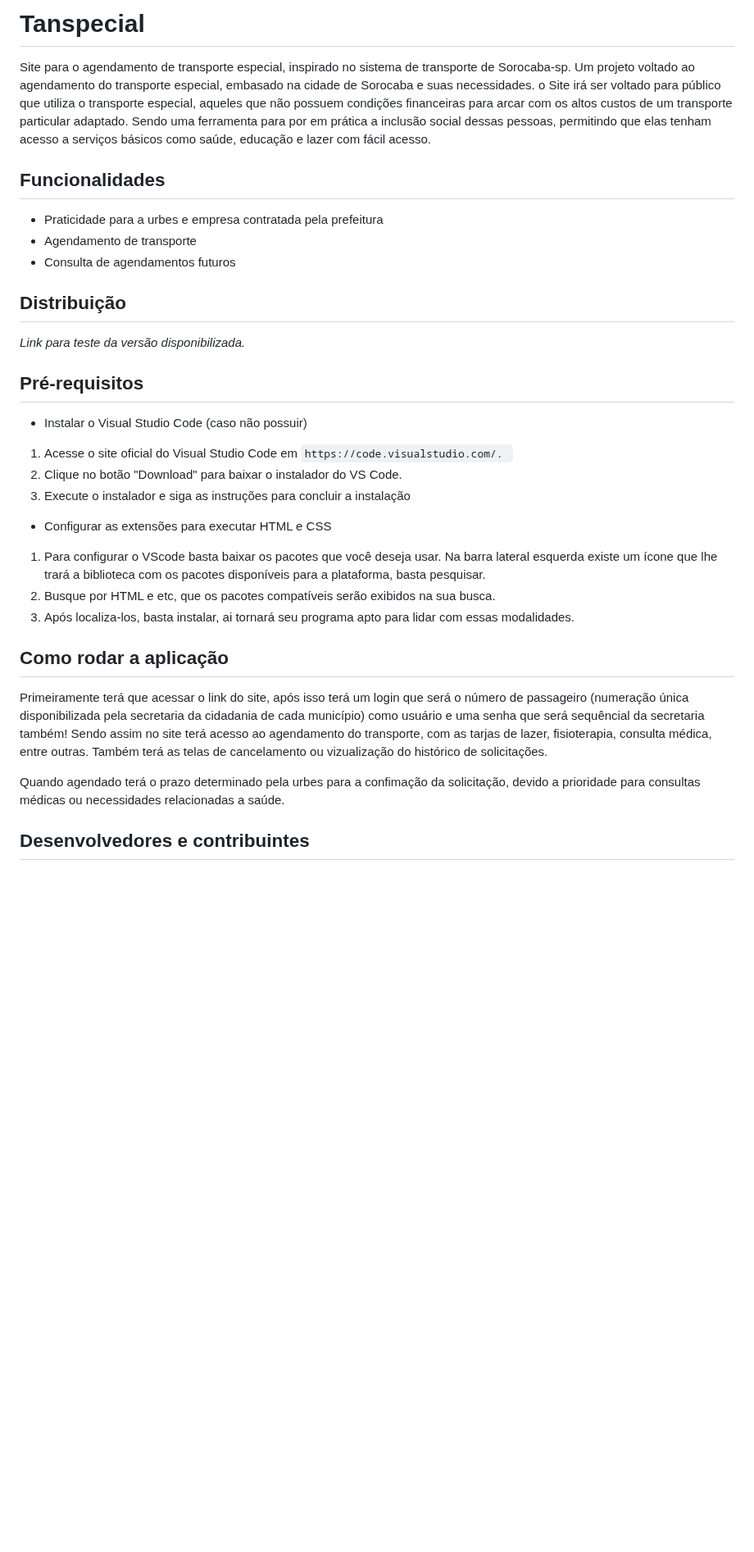
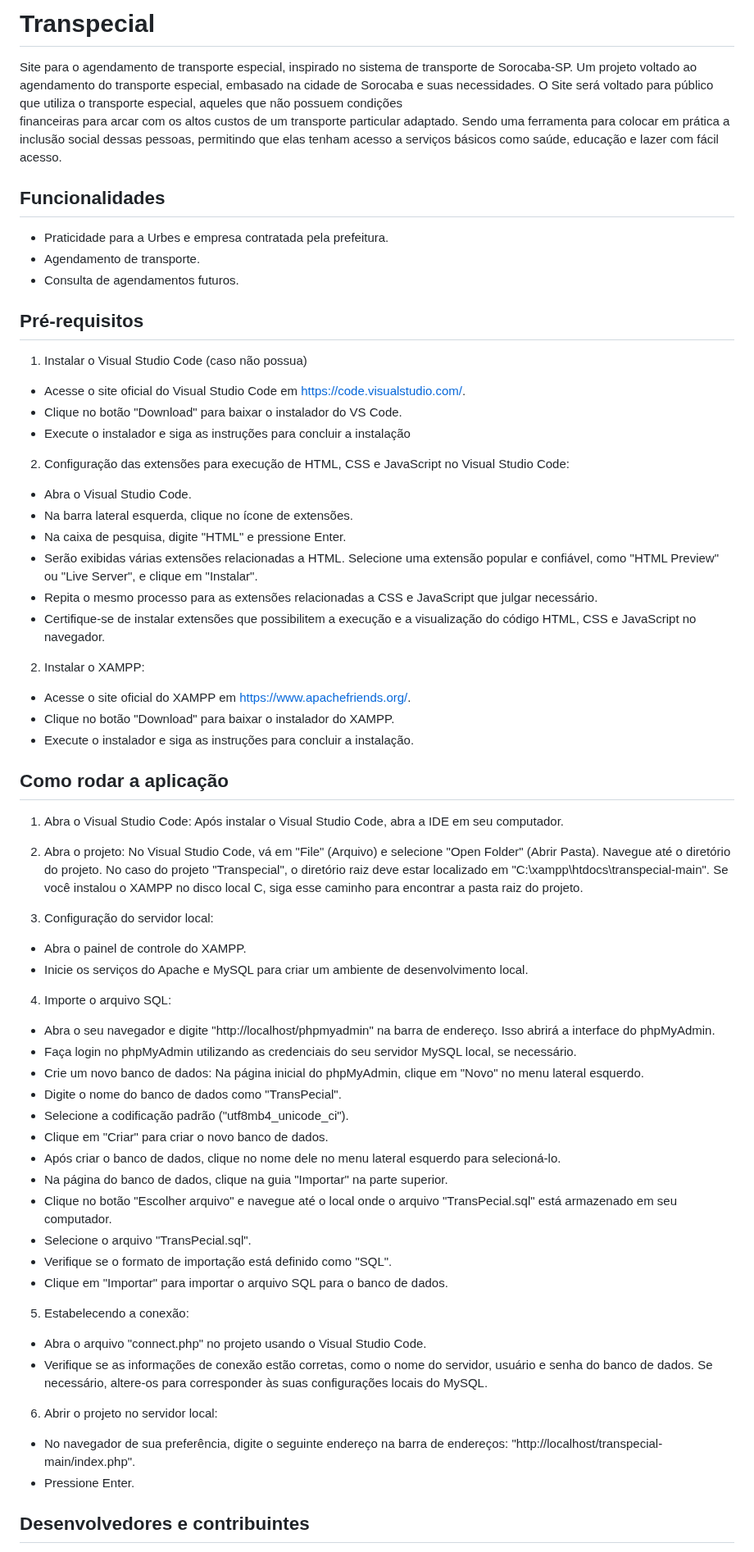
Before and after one commit to ingridkemily/Transpecial-Transporte, a Markdown page: README.md, the part around one of its changes. Shown at 82% size. Drawn GitHub-style; blank space fills up the shorter version.

```diff
--- a/README.md
+++ b/README.md
@@ -1,41 +1,64 @@
-# Tanspecial
-Site para o agendamento de transporte especial, inspirado no sistema de transporte de Sorocaba-sp.
+# Transpecial
+Site para o agendamento de transporte especial, inspirado no sistema de transporte de Sorocaba-SP.
 Um projeto voltado ao agendamento do transporte especial, embasado na cidade de Sorocaba e suas necessidades.
-o Site irá ser voltado para público que utiliza o transporte especial, aqueles que não possuem condições
-financeiras para arcar com os altos custos de um transporte particular adaptado. Sendo uma ferramenta para por
+O Site será voltado para público que utiliza o transporte especial, aqueles que não possuem condições
+financeiras para arcar com os altos custos de um transporte particular adaptado. Sendo uma ferramenta para colocar
 em prática a inclusão social dessas pessoas, permitindo que elas tenham acesso a serviços básicos como saúde, educação e lazer com fácil acesso.
 
-
 ## Funcionalidades
-- Praticidade para a urbes e empresa contratada pela prefeitura
-- Agendamento de transporte
-- Consulta de agendamentos futuros
-
-
-## Distribuição
-*Link para teste da versão disponibilizada.*
-
+- Praticidade para a Urbes e empresa contratada pela prefeitura.
+- Agendamento de transporte.
+- Consulta de agendamentos futuros.
 
 ## Pré-requisitos
-- Instalar o Visual Studio Code (caso não possuir)
-1. Acesse o site oficial do Visual Studio Code em     `https://code.visualstudio.com/. `
-2. Clique no botão "Download" para baixar o instalador do VS Code.
-3. Execute o instalador e siga as instruções para concluir a instalação
+1. Instalar o Visual Studio Code (caso não possua)
+- Acesse o site oficial do Visual Studio Code em https://code.visualstudio.com/.
+- Clique no botão "Download" para baixar o instalador do VS Code.
+- Execute o instalador e siga as instruções para concluir a instalação
 
+2. Configuração das extensões para execução de HTML, CSS e JavaScript no Visual Studio Code:
+- Abra o Visual Studio Code.
+- Na barra lateral esquerda, clique no ícone de extensões.
+- Na caixa de pesquisa, digite "HTML" e pressione Enter.
+- Serão exibidas várias extensões relacionadas a HTML. Selecione uma extensão popular e confiável, como "HTML Preview" ou "Live Server", e clique em "Instalar".
+- Repita o mesmo processo para as extensões relacionadas a CSS e JavaScript que julgar necessário.
+- Certifique-se de instalar extensões que possibilitem a execução e a visualização do código HTML, CSS e JavaScript no navegador.
 
-- Configurar as extensões para executar HTML e CSS
-1. Para configurar o VScode basta baixar os pacotes que você deseja usar. Na barra lateral esquerda existe um ícone que lhe trará a biblioteca com os pacotes disponíveis para a plataforma, basta pesquisar.
-2. Busque por HTML e etc, que os pacotes compatíveis serão exibidos na sua busca.
-3. Após localiza-los, basta instalar, ai tornará seu programa apto para lidar com essas modalidades.
-
+2. Instalar o XAMPP:
+- Acesse o site oficial do XAMPP em https://www.apachefriends.org/.
+- Clique no botão "Download" para baixar o instalador do XAMPP.
+- Execute o instalador e siga as instruções para concluir a instalação.
 
 ## Como rodar a aplicação
-Primeiramente terá que acessar o link do site, após isso terá um login que será o número de passageiro (numeração única disponibilizada pela secretaria da cidadania de cada município) como usuário e uma senha que será sequêncial da secretaria também!
-Sendo assim no site terá acesso ao agendamento do transporte, com as tarjas de lazer, fisioterapia, consulta médica, entre outras.
-Também terá as telas de cancelamento ou vizualização do histórico de solicitações.
+1. Abra o Visual Studio Code: Após instalar o Visual Studio Code, abra a IDE em seu computador.
 
-Quando agendado terá o prazo determinado pela urbes para a confimação da solicitação, devido a prioridade para consultas médicas ou necessidades relacionadas a saúde.
+2. Abra o projeto: No Visual Studio Code, vá em "File" (Arquivo) e selecione "Open Folder" (Abrir Pasta). Navegue até o diretório do projeto. No caso do projeto "Transpecial", o diretório raiz deve estar localizado em "C:\xampp\htdocs\transpecial-main". Se você instalou o XAMPP no disco local C, siga esse caminho para encontrar a pasta raiz do projeto.
 
+3. Configuração do servidor local:
+- Abra o painel de controle do XAMPP.
+- Inicie os serviços do Apache e MySQL para criar um ambiente de desenvolvimento local.
+
+4. Importe o arquivo SQL:
+- Abra o seu navegador e digite "http://localhost/phpmyadmin" na barra de endereço. Isso abrirá a interface do phpMyAdmin.
+- Faça login no phpMyAdmin utilizando as credenciais do seu servidor MySQL local, se necessário.
+- Crie um novo banco de dados: Na página inicial do phpMyAdmin, clique em "Novo" no menu lateral esquerdo.
+- Digite o nome do banco de dados como "TransPecial".
+- Selecione a codificação padrão ("utf8mb4_unicode_ci").
+- Clique em "Criar" para criar o novo banco de dados.
+- Após criar o banco de dados, clique no nome dele no menu lateral esquerdo para selecioná-lo.
+- Na página do banco de dados, clique na guia "Importar" na parte superior.
+- Clique no botão "Escolher arquivo" e navegue até o local onde o arquivo "TransPecial.sql" está armazenado em seu computador.
+- Selecione o arquivo "TransPecial.sql".
+- Verifique se o formato de importação está definido como "SQL".
+- Clique em "Importar" para importar o arquivo SQL para o banco de dados.
+
+5. Estabelecendo a conexão:
+- Abra o arquivo "connect.php" no projeto usando o Visual Studio Code.
+- Verifique se as informações de conexão estão corretas, como o nome do servidor, usuário e senha do banco de dados. Se necessário, altere-os para corresponder às suas configurações locais do MySQL.
+
+6. Abrir o projeto no servidor local:
+- No navegador de sua preferência, digite o seguinte endereço na barra de endereços: "http://localhost/transpecial-main/index.php".
+- Pressione Enter.
 
 ## Desenvolvedores e contribuintes
 1. Abra o Visual Studio
```
Also changed, not shown: other parts of README.md (+22 -29 lines).
